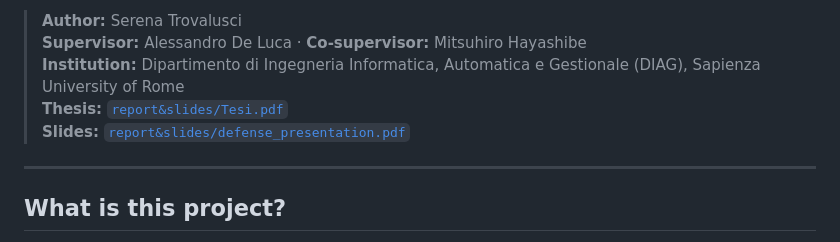
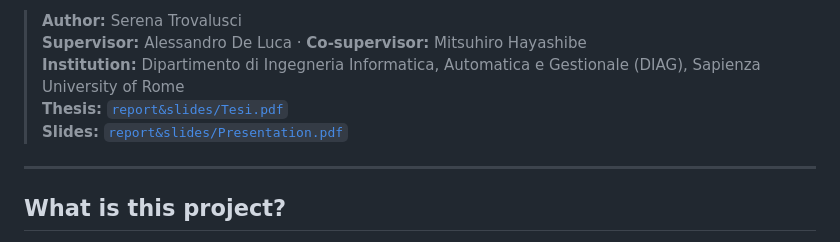
Before and after one commit to serenatrovalusci/Motor-Synergy-Generalization-Framework-New-Targets-in-Multi-Finger-In-Hand-Manipulation, a Markdown page: README.md, the part around the change. Rendered like a GitHub page.

```diff
--- a/README.md
+++ b/README.md
@@ -6,7 +6,7 @@ A A reinforcement learning framework for dexterous manipulation that transfers m
 > **Supervisor:** Alessandro De Luca · **Co-supervisor:** Mitsuhiro Hayashibe
 > **Institution:** Dipartimento di Ingegneria Informatica, Automatica e Gestionale (DIAG), Sapienza University of Rome
 > **Thesis:** [`report&slides/Tesi.pdf`](report&slides/Tesi.pdf)
-> **Slides:** [`report&slides/defense_presentation.pdf`](report&slides/defense_presentation.pdf)
+> **Slides:** [`report&slides/Presentation.pdf`](report&slides/Presentation.pdf)
 
 ---
 
```
